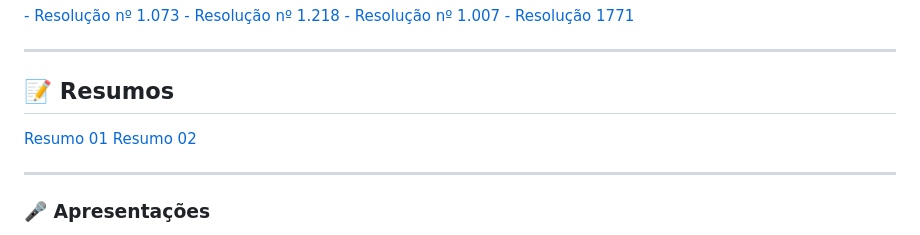
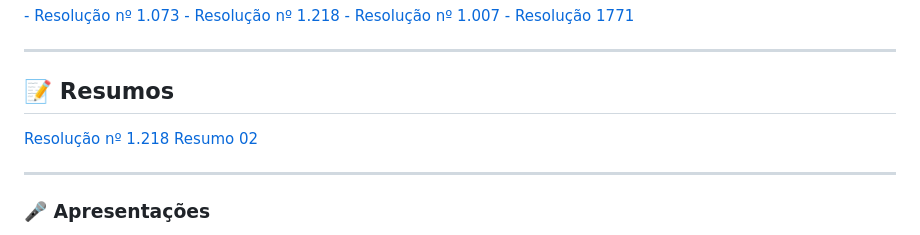
Before and after one commit to dyuliano14/Alego-main, a Markdown page: regimento.md, the part around one of its changes. Drawn GitHub-style.

Commit message:
Update regimento.md
inclusao de link para resumo.

```diff
--- a/regimento.md
+++ b/regimento.md
@@ -163,5 +163,5 @@
     <button style="padding: 10px 20px; background-color: #2196f3; color: white; border: none; border-radius: 5px; cursor: pointer;">
-      Resumo 01
+      Resolução nº 1.218
     </button>
   </a>
 
```
Also changed, not shown: other parts of regimento.md (+1 -1 lines).
